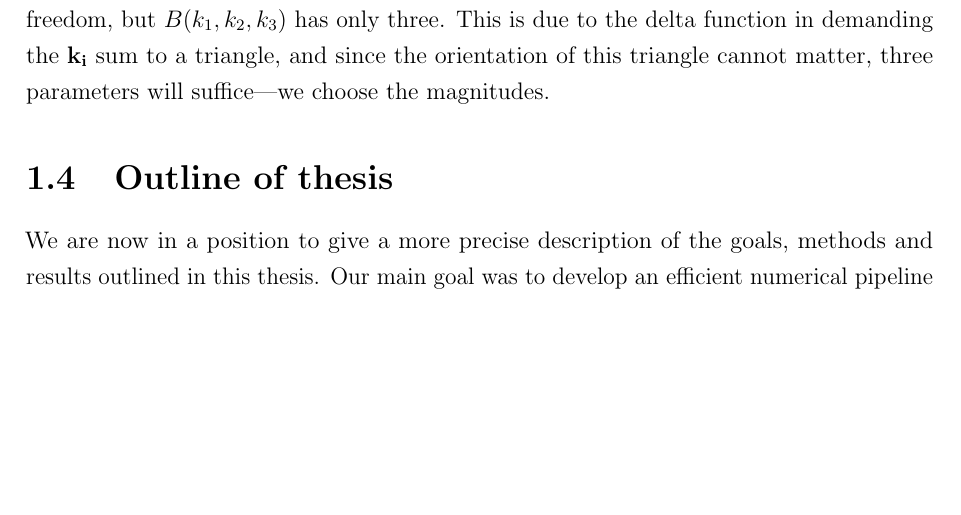
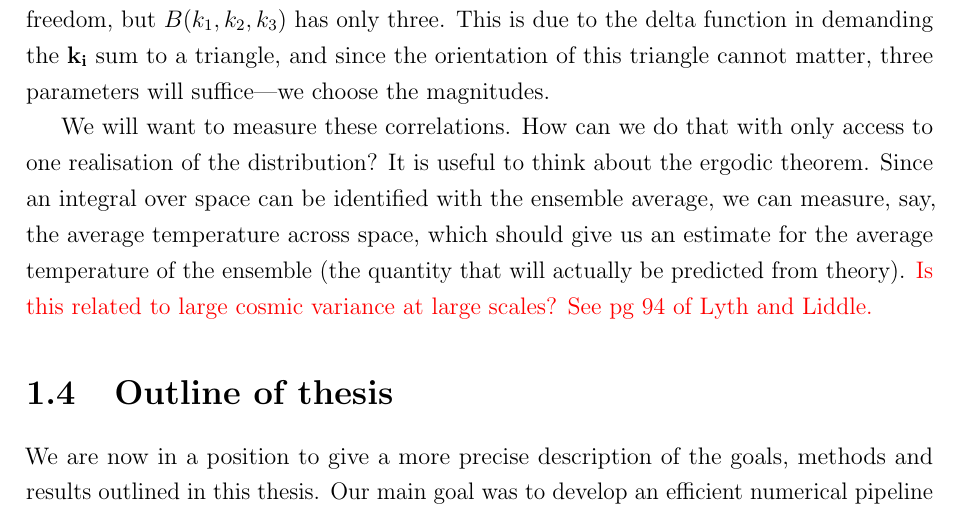
Before and after one commit to pc559/thesis, a LaTeX thesis (thesis.tex, which reads intro_chapter.tex): part of page 45 of 134 before the commit and part of page 45 of 136 after it, cut so that both start at the same text, the shorter picture padded with empty space. Compiled offline with pdfLaTeX; a missing bibliography style is replaced by a similar one.

Commit message:
Ergodic for measuring

```diff
--- a/intro_chapter.tex
+++ b/intro_chapter.tex
@@ -720,6 +720,13 @@ of e-folds.
     three parameters will suffice---we choose the magnitudes.
 
 
+    We will want to measure these correlations. How can we do that with only access to one realisation
+    of the distribution? It is useful to think about the ergodic theorem. Since an integral over
+    space can be identified with the ensemble average, we can measure, say, the average temperature
+    across space, which should give us an estimate for the average temperature of the ensemble
+    (the quantity that will actually be predicted from theory).
+    \textcolor{red}{Is this related to large cosmic variance at large scales? See pg 94 of Lyth and Liddle.}
+
 
 \section{Outline of thesis}
     We are now in a position to give a more precise description of the goals, methods
```
Also changed, not shown: word_counts.csv (+1 -0 lines).
